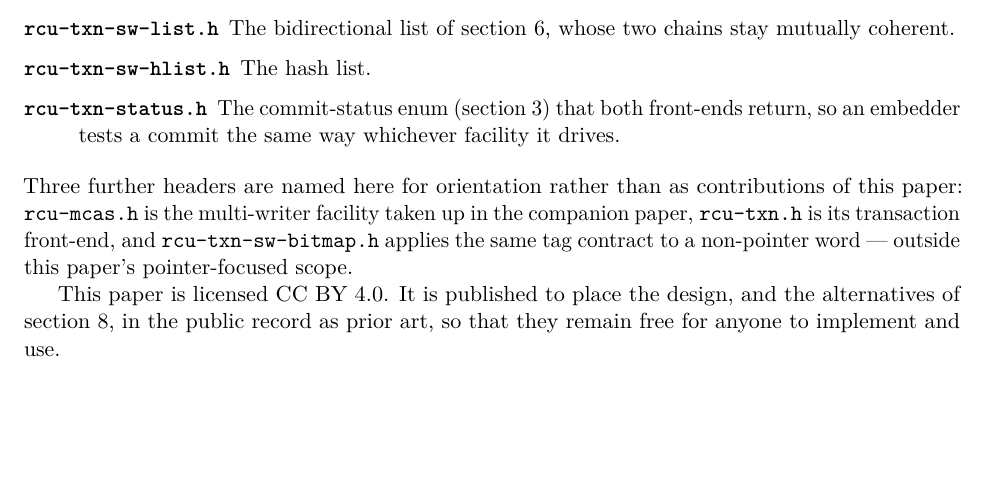
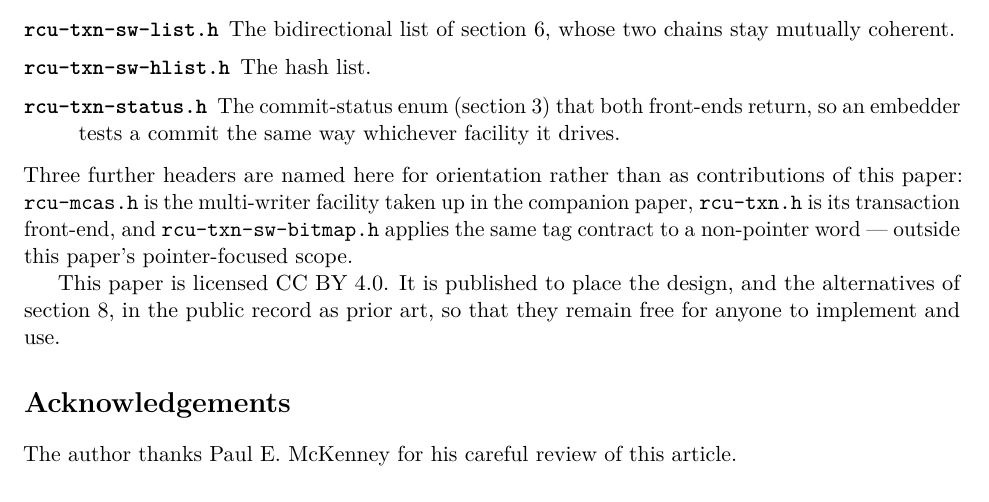
Before and after one commit to compudj/articles, a LaTeX paper (p1-sw-flip-latch/main.tex): part of page 27 of 31, cut so that both start at the same text. Compiled offline with pdfLaTeX.

Commit message:
p1: add an Acknowledgements section
Thank Paul E. McKenney for his review of this article.

Signed-off-by: Mathieu Desnoyers <mathieu.desnoyers@efficios.com>

```diff
--- a/p1-sw-flip-latch/main.tex
+++ b/p1-sw-flip-latch/main.tex
@@ -2298,6 +2298,10 @@ This paper is licensed CC BY 4.0. It is published to place the design, and the
 alternatives of \cref{sec:variations}, in the public record as prior art, so
 that they remain free for anyone to implement and use.
 
+\section*{Acknowledgements}
+
+The author thanks Paul E. McKenney for his careful review of this article.
+
 \bibliographystyle{plainnat}
 \bibliography{../common/urcu-txn}
 
```
